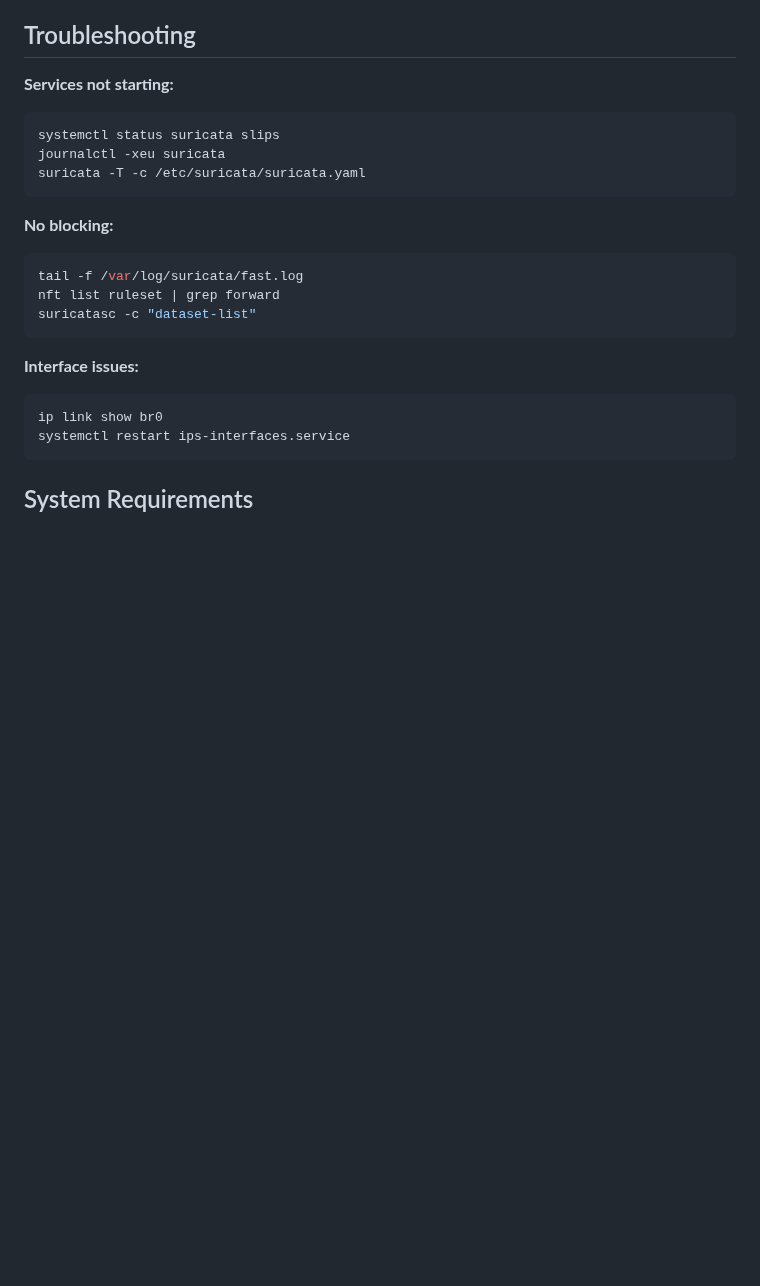
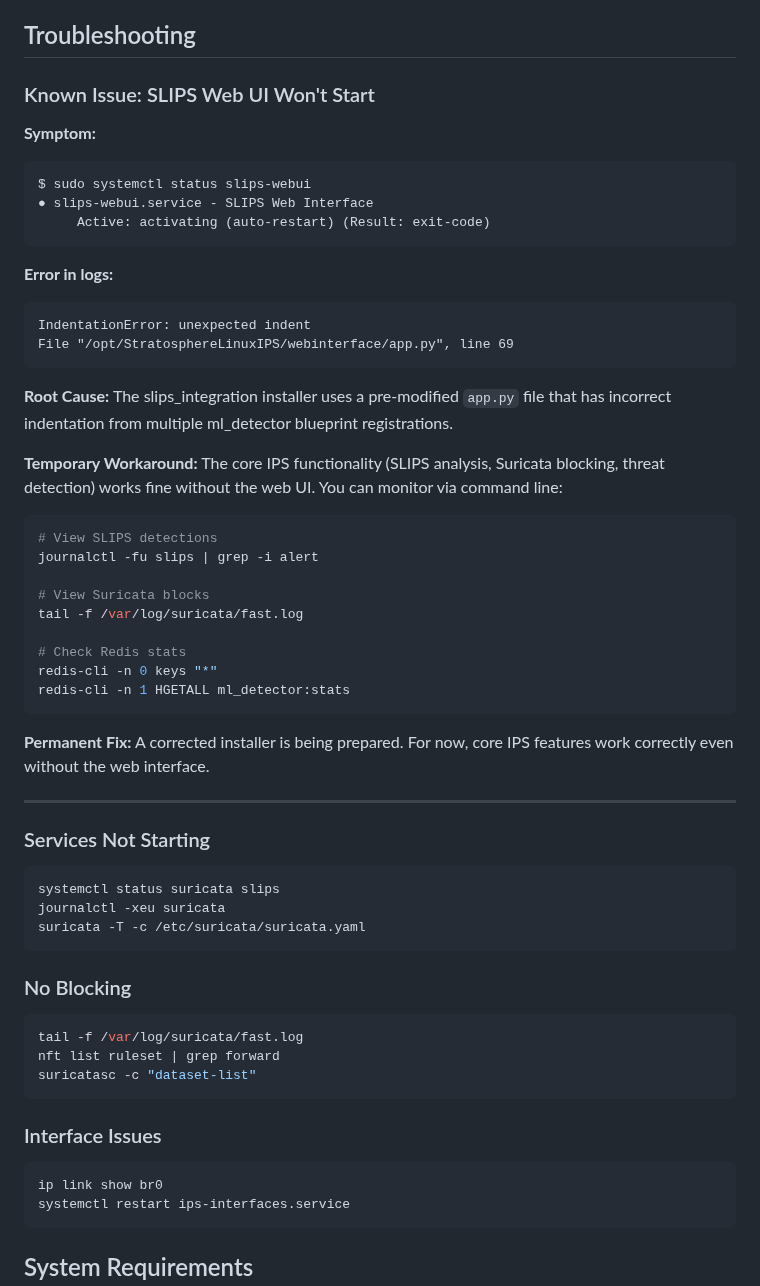
Before and after one commit to unsupervised-adult/karens-ips, a Markdown page: README.md, the part around one of its changes. GitHub-like rendering; blank space fills up the shorter version.

````diff
--- a/README.md
+++ b/README.md
@@ -458,7 +478,44 @@ GPL-2.0
 
 ## Troubleshooting
 
-**Services not starting:**
+### Known Issue: SLIPS Web UI Won't Start
+
+**Symptom:**
+```bash
+$ sudo systemctl status slips-webui
+● slips-webui.service - SLIPS Web Interface
+     Active: activating (auto-restart) (Result: exit-code)
+```
+
+**Error in logs:**
+```
+IndentationError: unexpected indent
+File "/opt/StratosphereLinuxIPS/webinterface/app.py", line 69
+```
+
+**Root Cause:**
+The slips_integration installer uses a pre-modified `app.py` file that has incorrect indentation from multiple ml_detector blueprint registrations.
+
+**Temporary Workaround:**
+The core IPS functionality (SLIPS analysis, Suricata blocking, threat detection) works fine without the web UI. You can monitor via command line:
+```bash
+# View SLIPS detections
+journalctl -fu slips | grep -i alert
+
+# View Suricata blocks
+tail -f /var/log/suricata/fast.log
+
+# Check Redis stats
+redis-cli -n 0 keys "*"
+redis-cli -n 1 HGETALL ml_detector:stats
+```
+
+**Permanent Fix:**
+A corrected installer is being prepared. For now, core IPS features work correctly even without the web interface.
+
+---
+
+### Services Not Starting
 
 ```bash
 systemctl status suricata slips
@@ -466,7 +523,7 @@ journalctl -xeu suricata
 suricata -T -c /etc/suricata/suricata.yaml
 ```
 
-**No blocking:**
+### No Blocking
 
 ```bash
 tail -f /var/log/suricata/fast.log
@@ -474,7 +531,7 @@ nft list ruleset | grep forward
 suricatasc -c "dataset-list"
 ```
 
-**Interface issues:**
+### Interface Issues
 
 ```bash
 ip link show br0
````
Also changed, not shown: other parts of README.md (+36 -16 lines), PROJECT_STATUS.md (added, +437 -0 lines).
